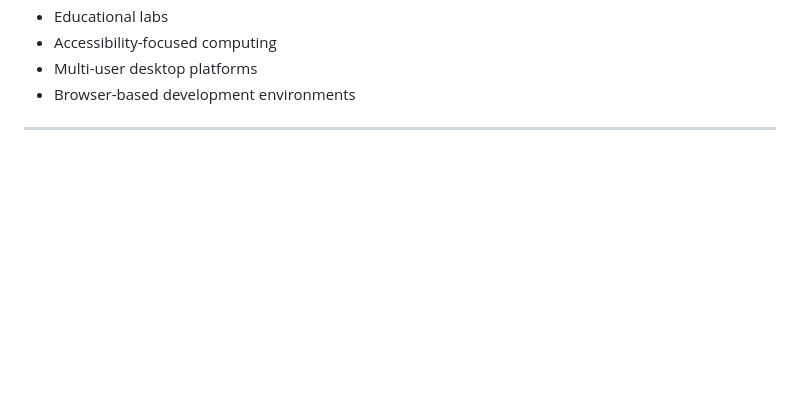
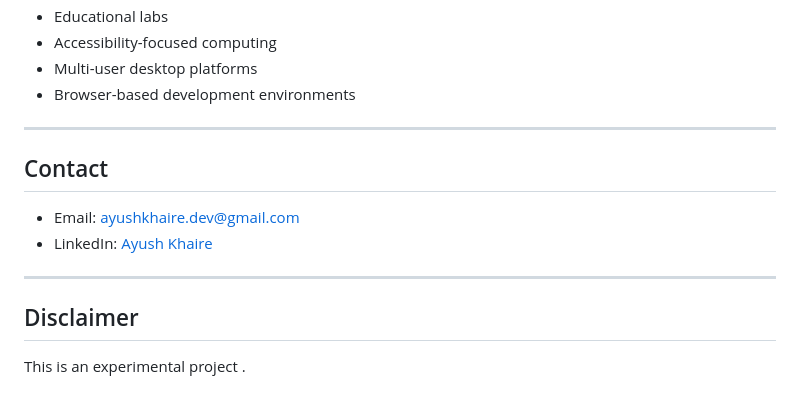
Before and after one commit to AYUSHKHAIRE/docinium, a Markdown page: README.md, the part around the change. Rendered like a GitHub page; blank space fills up the shorter version.

Commit message:
Update README: add contact information and disclaimer section

```diff
--- a/README.md
+++ b/README.md
@@ -532,3 +532,15 @@ Its architecture makes it suitable for:
 - Browser-based development environments
 
 ---
+
+
+## Contact
+
+- Email: [ayushkhaire.dev@gmail.com](mailto:ayushkhaire.dev@gmail.com)
+- LinkedIn: [Ayush Khaire](https://www.linkedin.com/in/ayushkhaire/)
+
+---
+
+## Disclaimer
+
+This is an experimental project .
```
